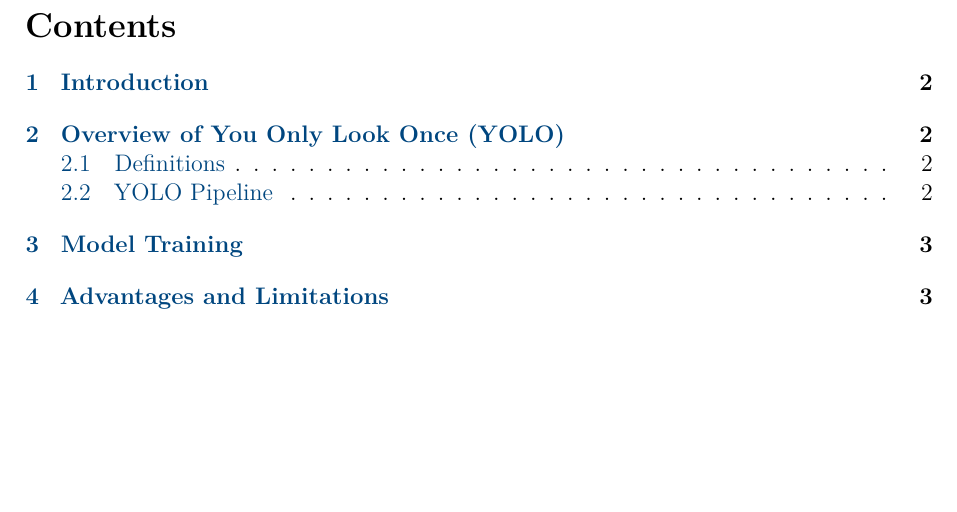
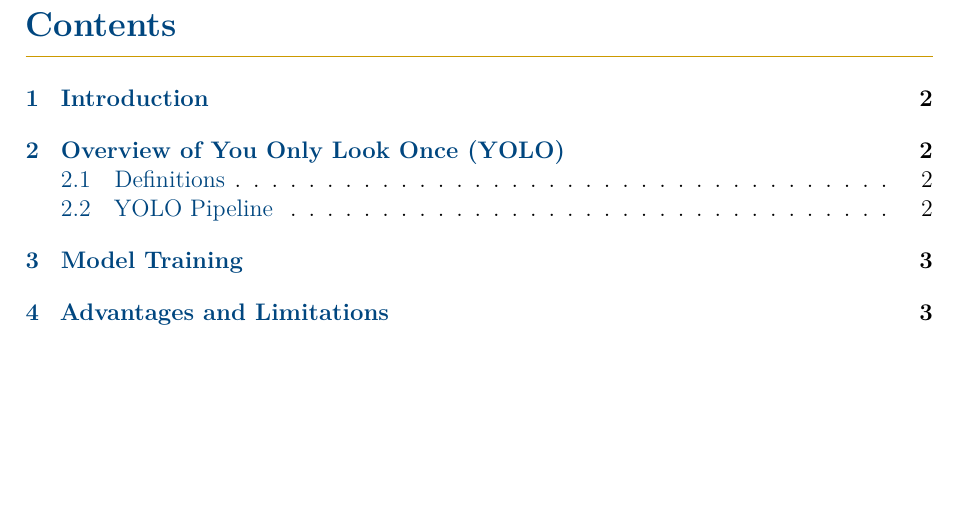
Before and after one commit to comsavvy/Neural-Network-Group3-Project, a LaTeX document (project_report.tex): part of page 2 of 4, cut so that both start at the same text, the shorter picture padded with empty space. Compiled offline with pdfLaTeX.

Commit message:
Update: Report style, header and footer

```diff
--- a/project_report.tex
+++ b/project_report.tex
@@ -8,7 +8,7 @@
 \usepackage[T1]{fontenc}
 \usepackage[utf8]{inputenc}
 \usepackage{lmodern}
-\usepackage[margin=2.5cm]{geometry}
+\usepackage[margin=2.5cm, headheight=16.8pt]{geometry}
 \usepackage{xcolor}
 \usepackage{graphicx}
 \usepackage{tikz}
@@ -21,6 +21,7 @@
 \usepackage{microtype}
 \usepackage{enumitem}
 \usepackage{fancyhdr}
+\usepackage{titlesec}
 
 %% ---------- colours ----------
 \definecolor{aimsblue}{RGB}{0, 70, 127}
@@ -35,6 +36,33 @@
   linkcolor  = aimsblue,
   citecolor  = aimsblue,
 }
+
+%% ---------- header / footer (fancyhdr) ----------
+\pagestyle{fancy}
+\fancyhf{}
+\renewcommand{\headrulewidth}{0pt}
+
+%% -- footer content --
+\fancyfoot[C]{\small\color{midgray}%
+  Introduction to Neural Networks\ \textbullet\ Group 3\ \textbullet\
+  March 2026\ \textbullet\ \textbf{\thepage}}
+
+%% -- footer rule: thin aimsgold + thick aimsblue --
+\renewcommand{\footrule}{%
+  {\color{aimsgold}\hrule width\headwidth height 0.8pt}\vskip0.4pt
+  {\color{aimsblue}\hrule width\headwidth height 2pt}}
+\renewcommand{\footrulewidth}{0.4pt}
+
+%% ---------- section / subsection title style (titlesec) ----------
+%% Section: aimsblue bold + gold rule beneath
+\titleformat{\section}
+  {\color{aimsblue}\Large\bfseries}
+  {\color{aimsblue}\thesection}{0.75em}{}
+  [\vspace{3pt}{\color{aimsgold}\hrule height 0.8pt}]
+
+\titleformat{\subsection}
+  {\color{aimsblue}\large\bfseries}
+  {\color{aimsblue}\thesubsection}{0.75em}{}
 
 %% ===========================================================
 \begin{document}
```
Also changed, not shown: output/project_report/project_report.pdf.
